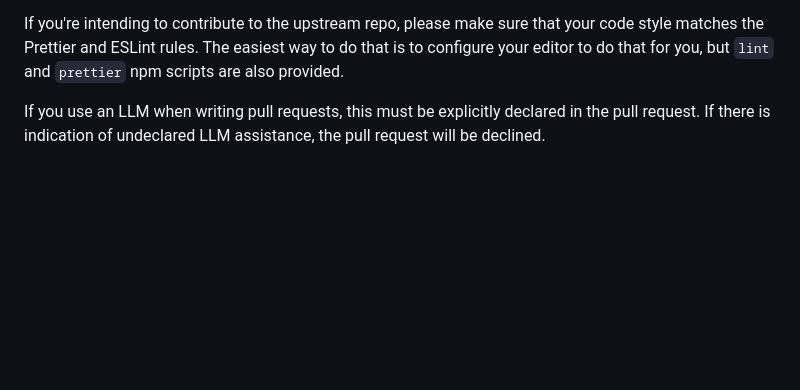
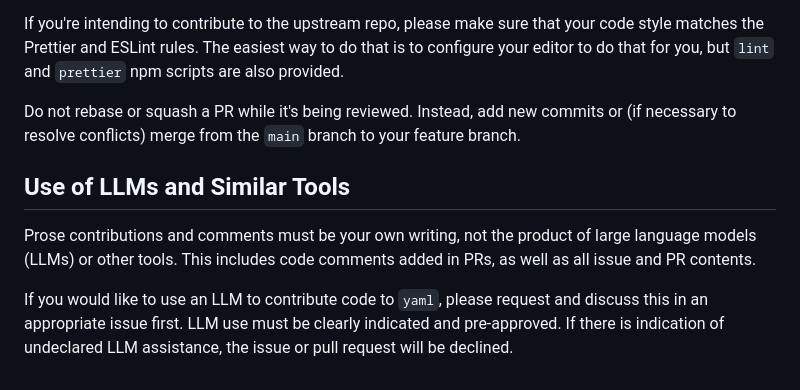
Before and after one commit to eemeli/yaml, a Markdown page: docs/CONTRIBUTING.md, the part around the change. GitHub-like rendering; blank space fills up the shorter version.

Commit message:
docs: Update contributing guide with LLM restrictions (#705)

```diff
--- a/docs/CONTRIBUTING.md
+++ b/docs/CONTRIBUTING.md
@@ -62,5 +62,18 @@ Note that the CI environment runs tests in both Node.js and browsers, so using n
 If you're intending to contribute to the upstream repo, please make sure that your code style matches the Prettier and ESLint rules.
 The easiest way to do that is to configure your editor to do that for you, but `lint` and `prettier` npm scripts are also provided.
 
-If you use an LLM when writing pull requests, this must be explicitly declared in the pull request.
-If there is indication of undeclared LLM assistance, the pull request will be declined.
+Do not rebase or squash a PR while it's being reviewed.
+Instead, add new commits or (if necessary to resolve conflicts)
+merge from the `main` branch to your feature branch.
+
+## Use of LLMs and Similar Tools
+
+Prose contributions and comments must be your own writing,
+not the product of large language models (LLMs) or other tools.
+This includes code comments added in PRs, as well as all issue and PR contents.
+
+If you would like to use an LLM to contribute code to `yaml`,
+please request and discuss this in an appropriate issue first.
+LLM use must be clearly indicated and pre-approved.
+If there is indication of undeclared LLM assistance,
+the issue or pull request will be declined.
```
